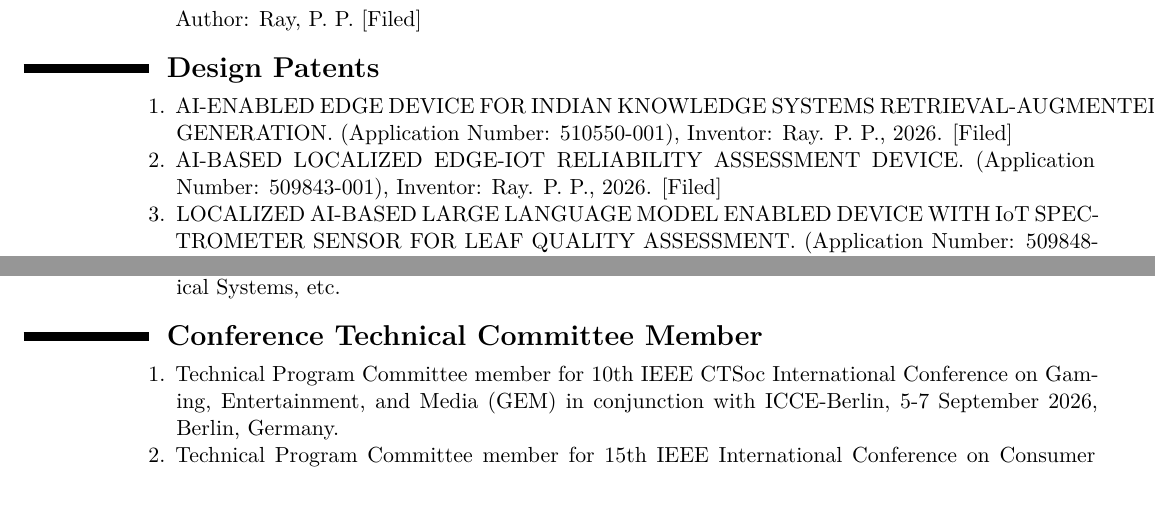
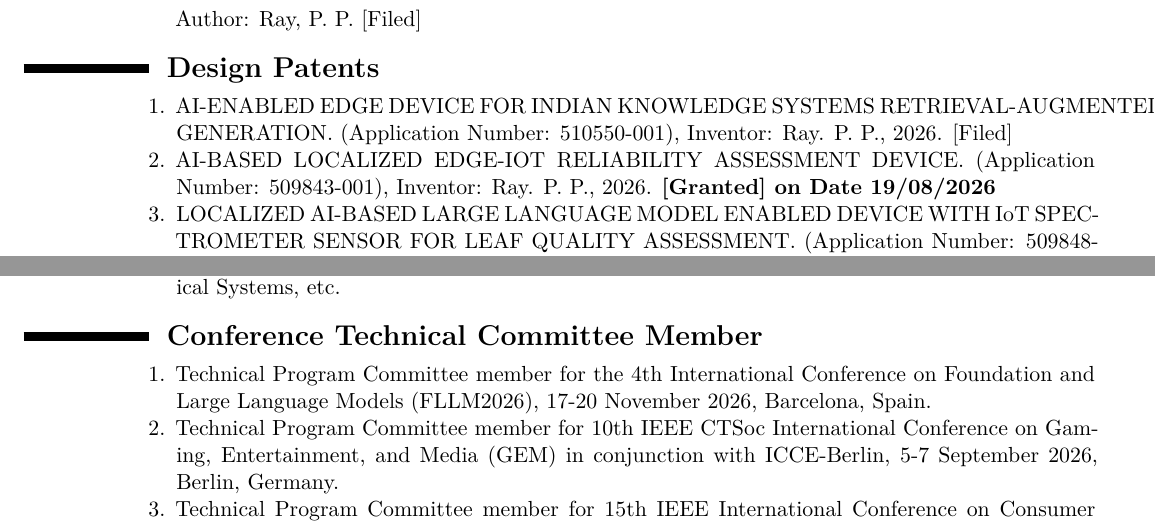
Before and after one commit to ParthaPRay/ParthaPRay.github.io, a LaTeX CV (assets/ParthaPratimRay_CV_Latex.tex): two parts of pages 19 and 22 of 31, joined at a grey line, cut so that both start at the same text. Compiled offline with XeLaTeX.

Commit message:
Add files via upload

```diff
--- a/assets/ParthaPratimRay_CV_Latex.tex
+++ b/assets/ParthaPratimRay_CV_Latex.tex
@@ -835,9 +835,9 @@
 
 		\item AI-ENABLED EDGE DEVICE FOR INDIAN KNOWLEDGE SYSTEMS RETRIEVAL-AUGMENTED GENERATION. (Application Number: 510550-001), Inventor: Ray. P. P., 2026. [Filed]
 
-		\item AI-BASED LOCALIZED EDGE-IOT RELIABILITY ASSESSMENT DEVICE. (Application Number: 509843-001), Inventor: Ray. P. P., 2026. [Filed]
-
-		\item LOCALIZED AI-BASED LARGE LANGUAGE MODEL ENABLED DEVICE WITH IoT SPECTROMETER SENSOR FOR LEAF QUALITY ASSESSMENT. (Application Number: 509848-001), Inventor: Ray. P. P., 2026. [Filed]
+		\item AI-BASED LOCALIZED EDGE-IOT RELIABILITY ASSESSMENT DEVICE. (Application Number: 509843-001), Inventor: Ray. P. P., 2026. \textbf{[Granted] on Date 19/08/2026}
+
+		\item LOCALIZED AI-BASED LARGE LANGUAGE MODEL ENABLED DEVICE WITH IoT SPECTROMETER SENSOR FOR LEAF QUALITY ASSESSMENT. (Application Number: 509848-001), Inventor: Ray. P. P., 2026. \textbf{[Granted] on Date 19/08/2026}
 
 
 	\end{enumerate}
@@ -1047,6 +1047,8 @@
 \begin{adjustwidth}{6em}{0pt}
 	\begin{enumerate}
 
+
+		\item Technical Program Committee member for the 4th International Conference on Foundation and Large Language Models (FLLM2026), 17-20 November 2026, Barcelona, Spain.
 
 		\item Technical Program Committee member for 10th IEEE CTSoc International Conference on Gaming, Entertainment, and Media (GEM) in conjunction with ICCE-Berlin, 5-7 September 2026, Berlin, Germany.
 
```
Also changed, not shown: assets/ParthaPratimRay_CV_Latex.pdf.
